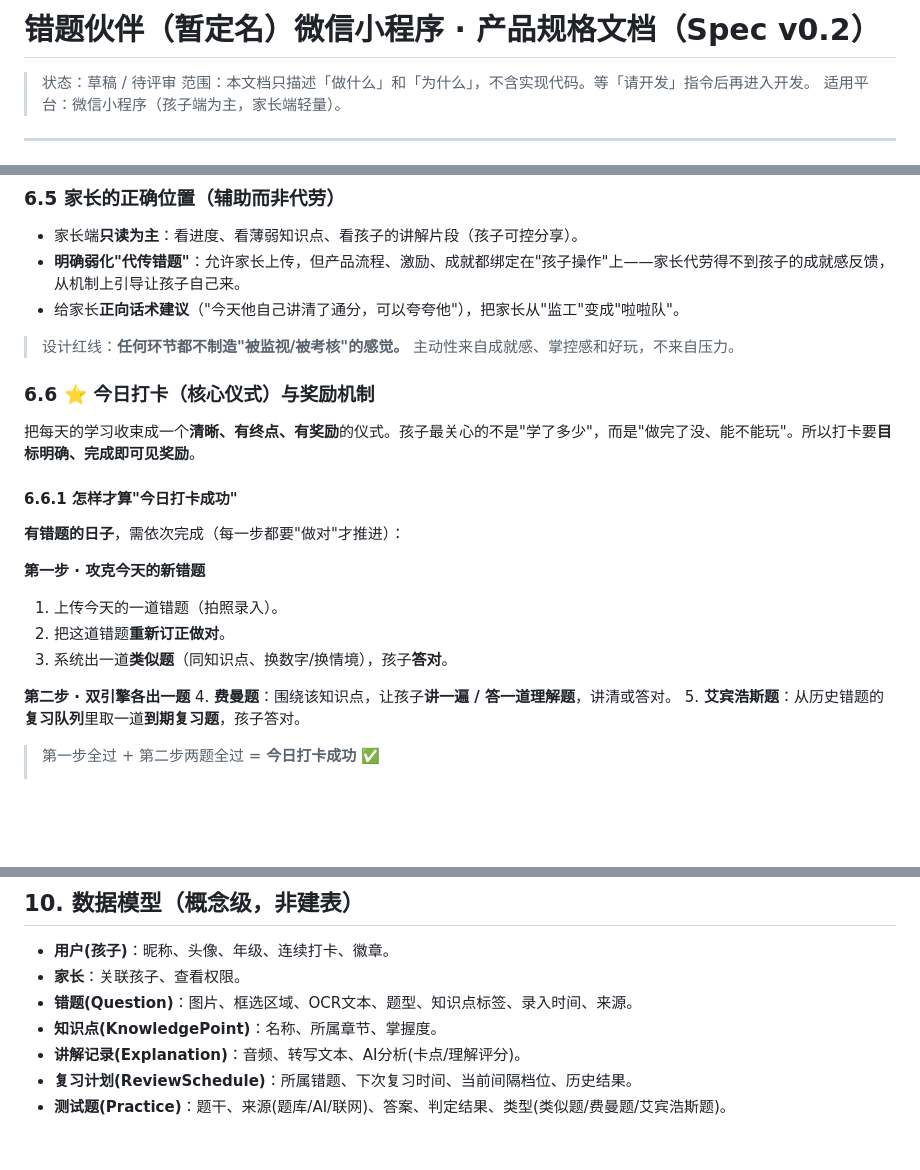
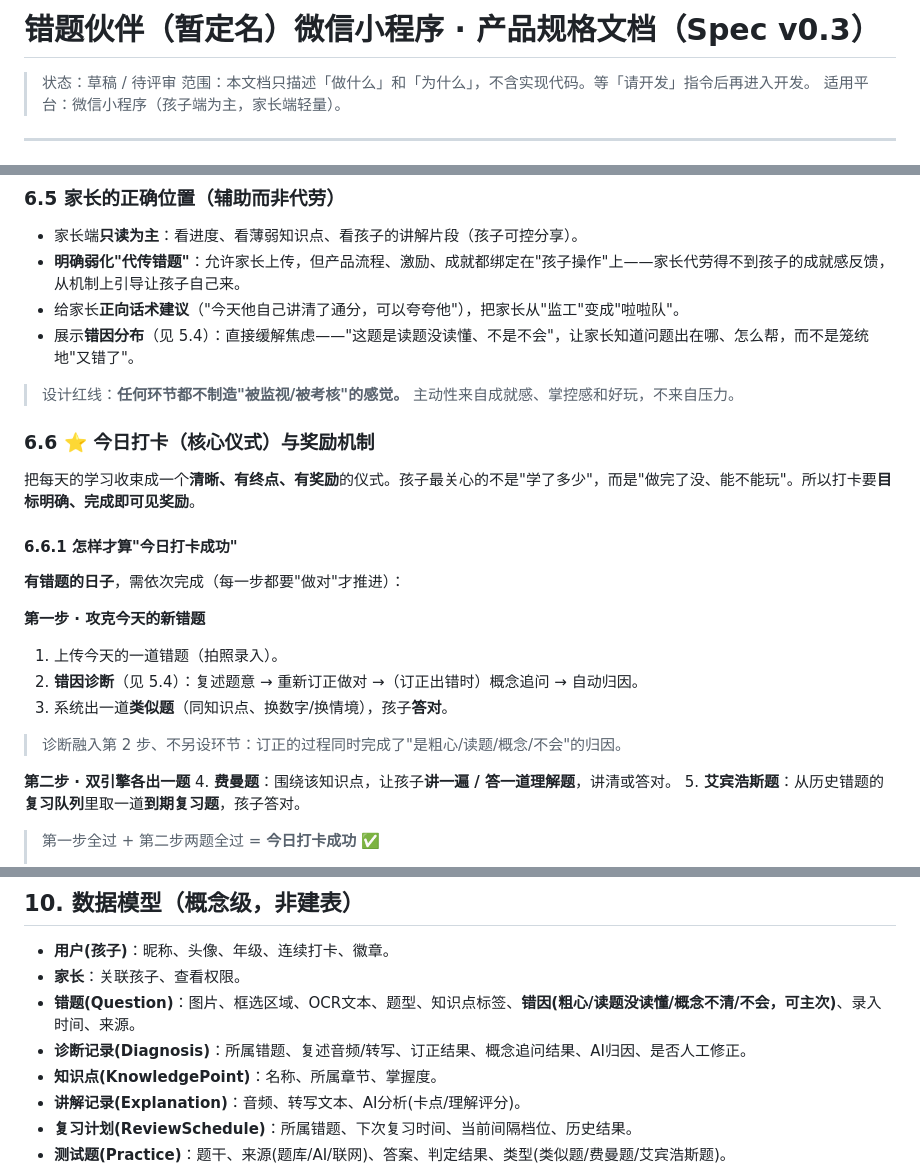
Before and after one commit to sunjianaaming/patchledger, a Markdown page: SPEC-wechat-cuoti.md, 3 parts joined by grey strips. GitHub-like rendering; blank space fills up the shorter version.

```diff
--- a/SPEC-wechat-cuoti.md
+++ b/SPEC-wechat-cuoti.md
@@ -1,4 +1,4 @@
-# 错题伙伴（暂定名）微信小程序 · 产品规格文档（Spec v0.2）
+# 错题伙伴（暂定名）微信小程序 · 产品规格文档（Spec v0.3）
 
 > 状态：草稿 / 待评审
 > 范围：本文档只描述「做什么」和「为什么」，不含实现代码。等「请开发」指令后再进入开发。
@@ -110,6 +134,7 @@
 - 家长端**只读为主**：看进度、看薄弱知识点、看孩子的讲解片段（孩子可控分享）。
 - **明确弱化"代传错题"**：允许家长上传，但产品流程、激励、成就都绑定在"孩子操作"上——家长代劳得不到孩子的成就感反馈，从机制上引导让孩子自己来。
 - 给家长**正向话术建议**（"今天他自己讲清了通分，可以夸夸他"），把家长从"监工"变成"啦啦队"。
+- 展示**错因分布**（见 5.4）：直接缓解焦虑——"这题是读题没读懂、不是不会"，让家长知道问题出在哪、怎么帮，而不是笼统地"又错了"。
 
 > 设计红线：**任何环节都不制造"被监视/被考核"的感觉。** 主动性来自成就感、掌控感和好玩，不来自压力。
 
@@ -123,8 +148,10 @@
 
 **第一步 · 攻克今天的新错题**
 1. 上传今天的一道错题（拍照录入）。
-2. 把这道错题**重新订正做对**。
+2. **错因诊断**（见 5.4）：复述题意 → 重新订正做对 →（订正出错时）概念追问 → 自动归因。
 3. 系统出一道**类似题**（同知识点、换数字/换情境），孩子**答对**。
+
+> 诊断融入第 2 步、不另设环节：订正的过程同时完成了"是粗心/读题/概念/不会"的归因。
 
 **第二步 · 双引擎各出一题**
 4. **费曼题**：围绕该知识点，让孩子**讲一遍 / 答一道理解题**，讲清或答对。
@@ -229,7 +256,8 @@
 
 - **用户(孩子)**：昵称、头像、年级、连续打卡、徽章。
 - **家长**：关联孩子、查看权限。
-- **错题(Question)**：图片、框选区域、OCR文本、题型、知识点标签、录入时间、来源。
+- **错题(Question)**：图片、框选区域、OCR文本、题型、知识点标签、**错因(粗心/读题没读懂/概念不清/不会，可主次)**、录入时间、来源。
+- **诊断记录(Diagnosis)**：所属错题、复述音频/转写、订正结果、概念追问结果、AI归因、是否人工修正。
 - **知识点(KnowledgePoint)**：名称、所属章节、掌握度。
 - **讲解记录(Explanation)**：音频、转写文本、AI分析(卡点/理解评分)。
 - **复习计划(ReviewSchedule)**：所属错题、下次复习时间、当前间隔档位、历史结果。
```
Also changed, not shown: other parts of SPEC-wechat-cuoti.md (+28 -3 lines).
